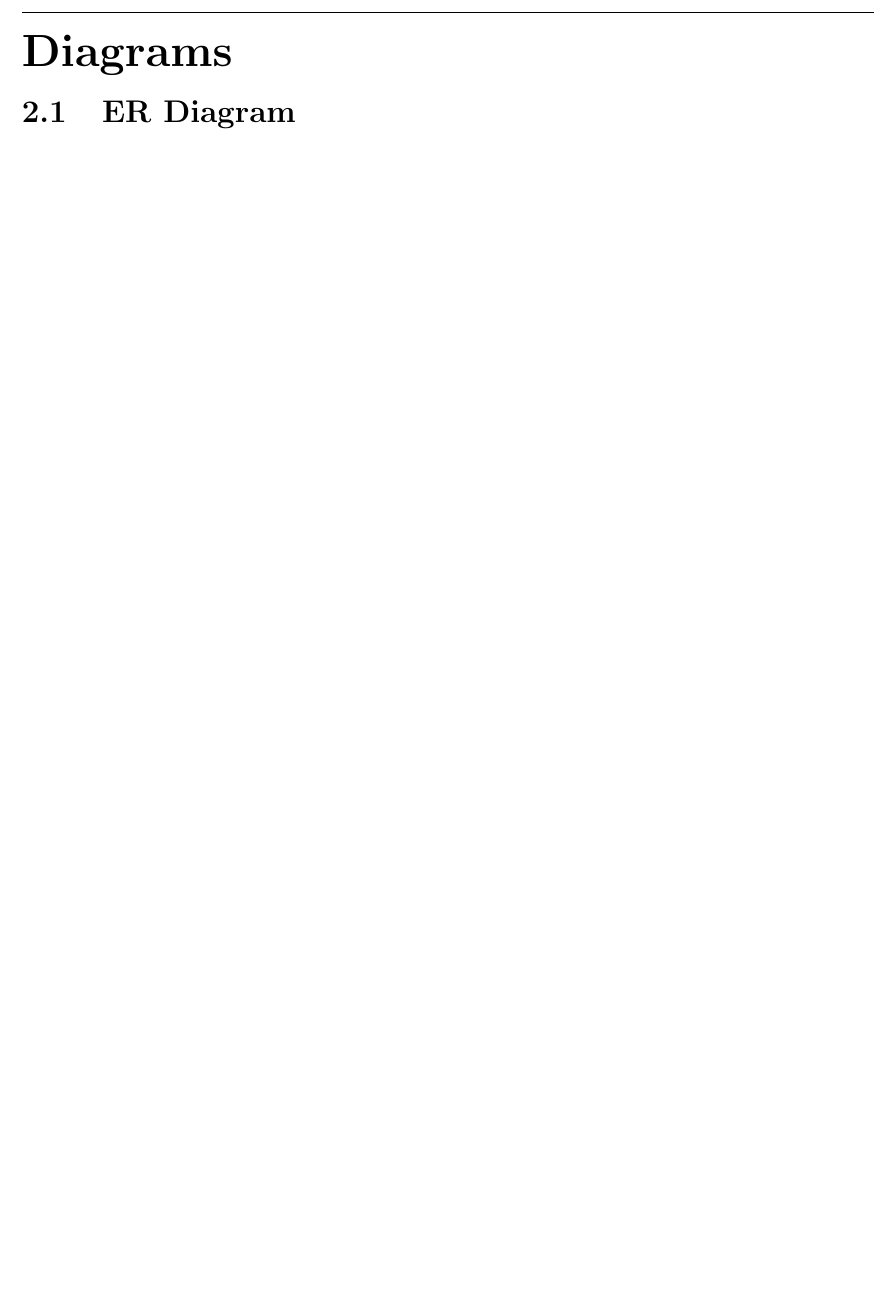
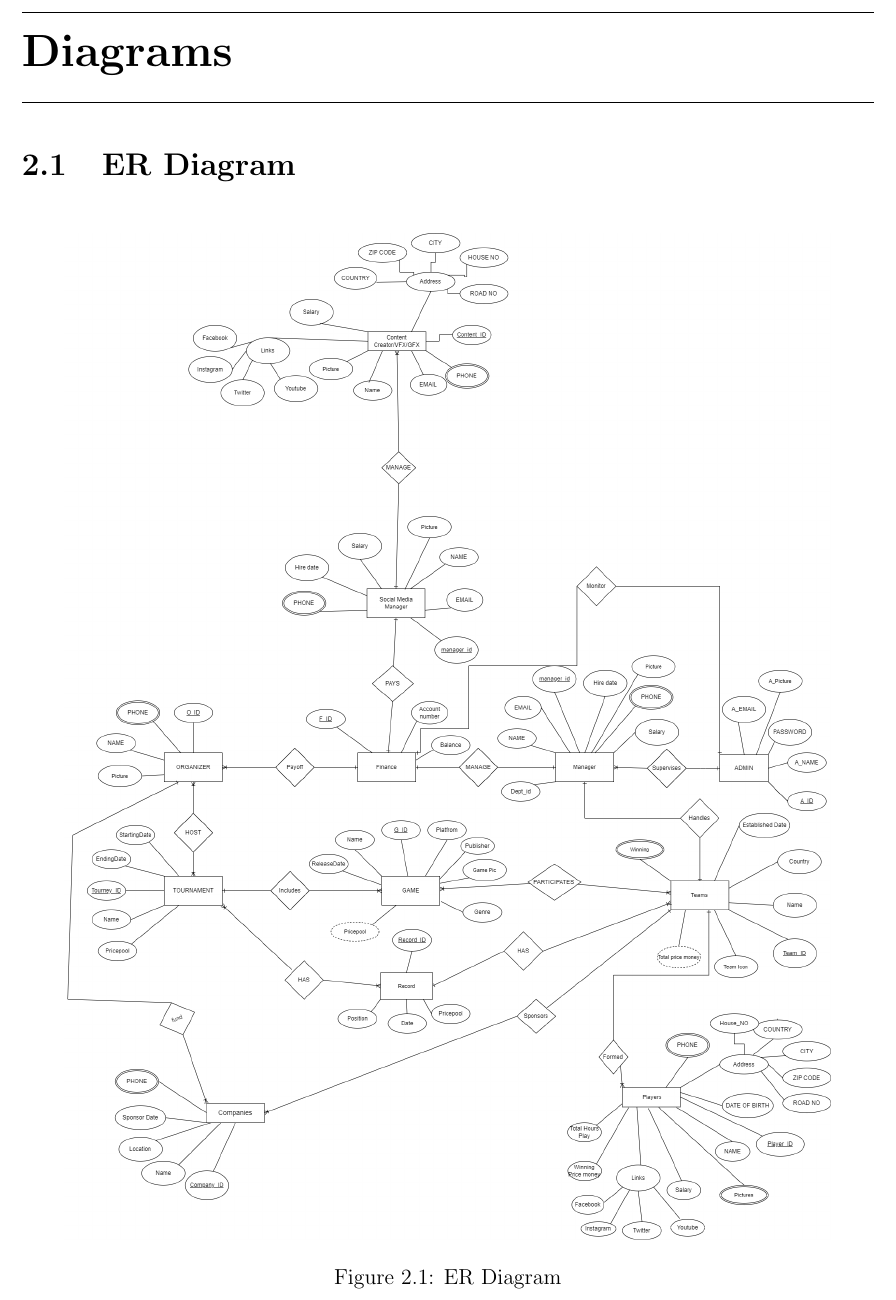
Before and after one commit to b14ck0ps/ADMS-Project-Report, a LaTeX document (report.tex, which reads Chapter 2/Diagrams.tex): part of page 6 of 7 before the commit and part of page 5 of 6 after it, cut so that both start at the same text, the shorter picture padded with empty space. Compiled offline with pdfLaTeX.

Commit message:
Er diagram added

```diff
--- a/Chapter 2/Diagrams.tex
+++ b/Chapter 2/Diagrams.tex
@@ -1,2 +1,11 @@
 \chapter{Diagrams}
+\hrulefill
+
+
 \section{ER Diagram}
+\begin{figure}[h]
+    \centering
+    \includegraphics[width=0.9\textwidth]{diagrams/ER_ESPORTS_Diagram.png}
+    \caption{ER Diagram}
+    \label{fig:ER Diagram}
+\end{figure}
```
Also changed, not shown: report.tex (+0 -1 lines), diagrams/ER_ESPORTS_Diagram.png (added), diagrams/Esports.svg (deleted), report.pdf.
